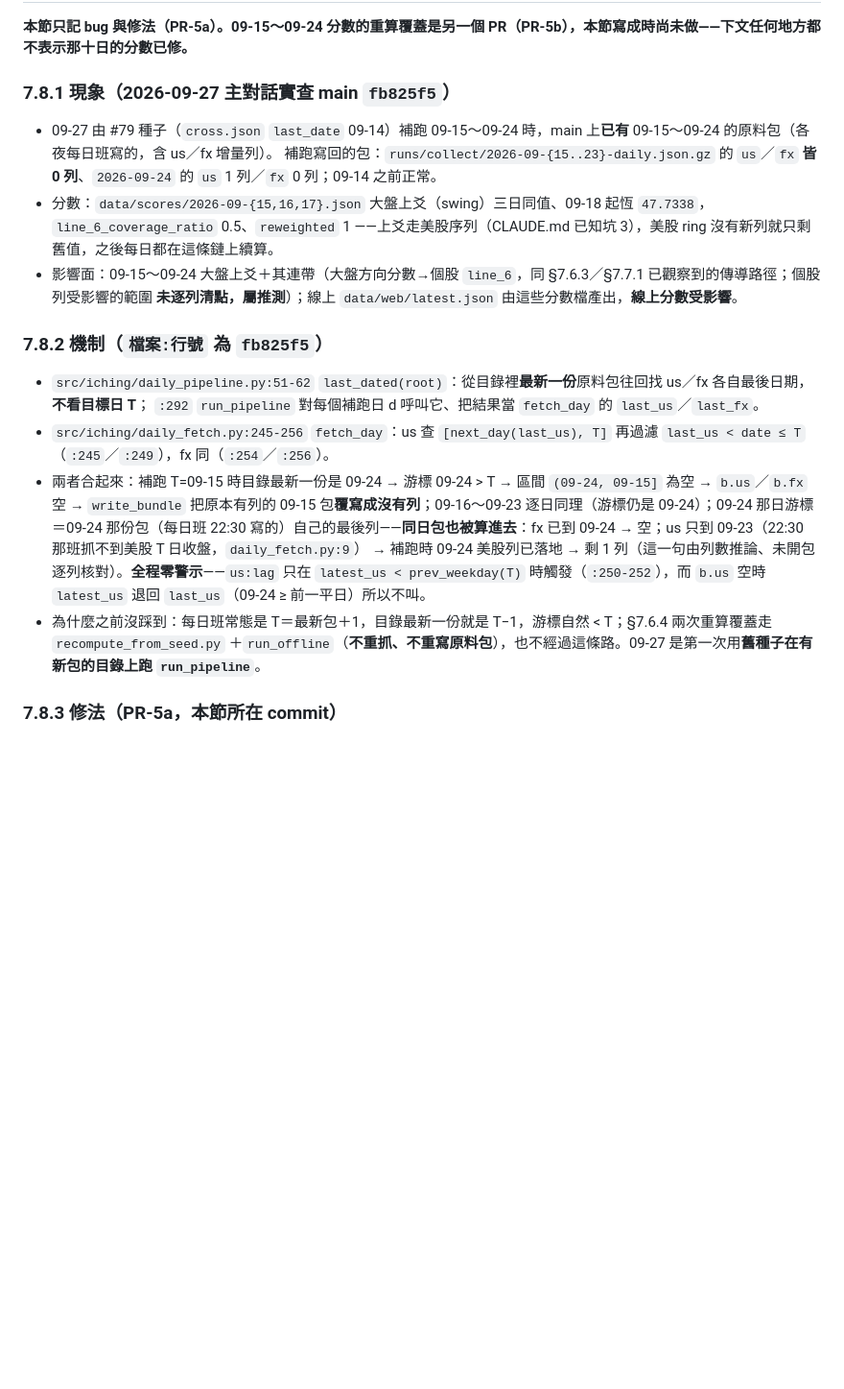
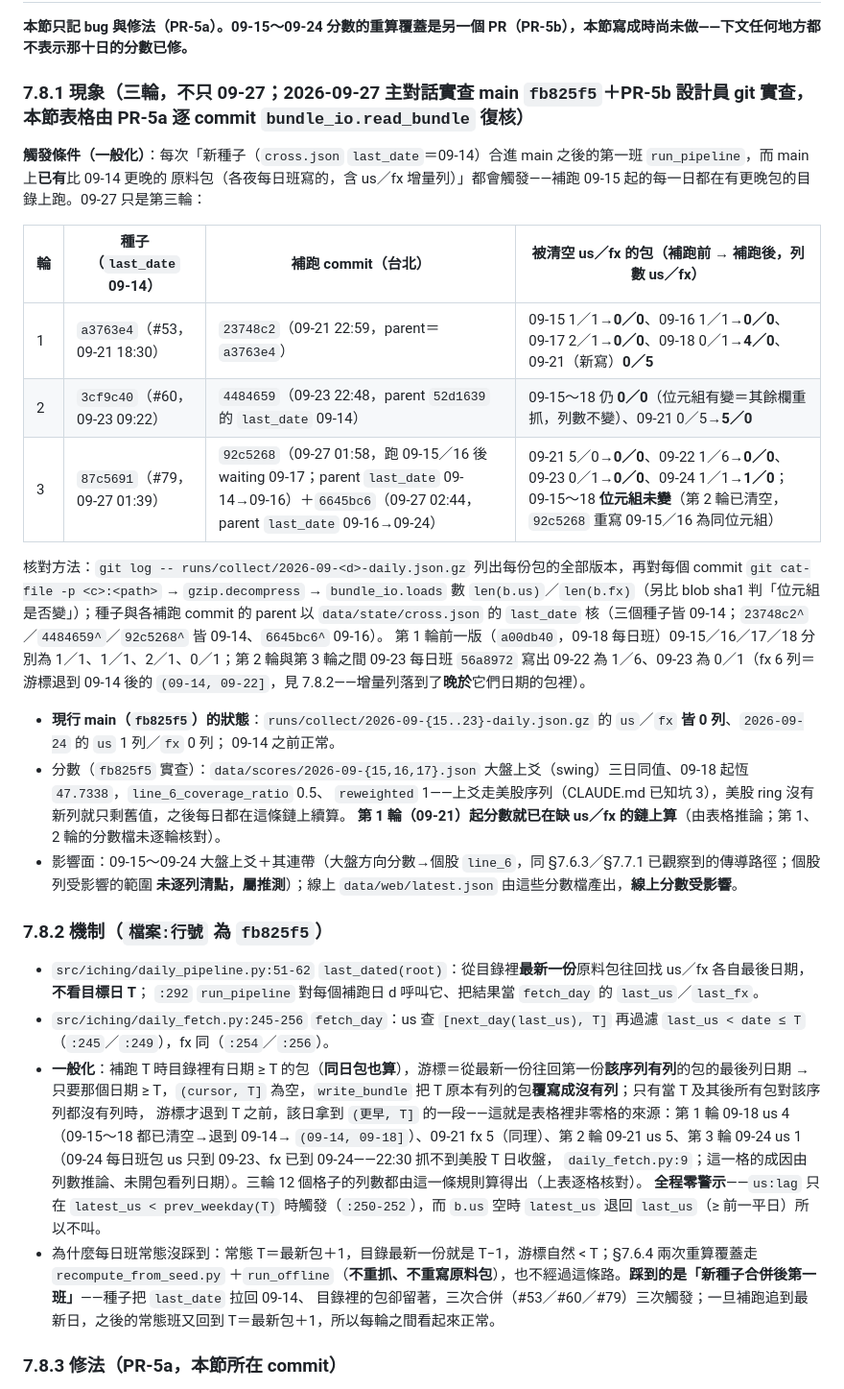
Before and after one commit to shihpc/taiwan-stock-iching, a Markdown page: docs/P2-DAILY-PLAN.md, the part around the change. Shown at 96% size. Rendered like a GitHub page; blank space fills up the shorter version.

Commit message:
§7.8 更正：補跑覆寫 us／fx 共三輪（09-21／09-23／09-27），觸發條件一般化
PR-5b 設計員 git 實查發現同一 bug 在每次「新種子（last_date 09-14）合進 main 後第一班 run_pipeline、
而 main 已有更晚的包」都會觸發：#53→23748c2、#60→4484659、#79→92c5268＋6645bc6，09-27 只是第三輪。
本 commit 逐 commit 以 bundle_io.read_bundle 復核三輪 us／fx 列數與位元組變動（表格內每格實算），
§7.8.1 現象改為三輪表＋核對方法，§7.8.2 機制一般化（同日包也算、游標退到更早包才會出現非零格）。
只動文件，程式與測試不變。

Co-Authored-By: Claude Fable 5.1 <noreply@anthropic.com>
Claude-Session: https://claude.ai/code/session_014yayMYjg3ZQCpDTCnj5wJA

```diff
--- a/docs/P2-DAILY-PLAN.md
+++ b/docs/P2-DAILY-PLAN.md
@@ -614,12 +614,28 @@ Worker 那班已完成，無需代打），保險機制就此撤除。**PAT 涵
 
 **本節只記 bug 與修法（PR-5a）。09-15～09-24 分數的重算覆蓋是另一個 PR（PR-5b），本節寫成時尚未做——下文任何地方都不表示那十日的分數已修。**
 
-### 7.8.1 現象（2026-09-27 主對話實查 main `fb825f5`）
+### 7.8.1 現象（三輪，不只 09-27；2026-09-27 主對話實查 main `fb825f5`＋PR-5b 設計員 git 實查，本節表格由 PR-5a 逐 commit `bundle_io.read_bundle` 復核）
 
-- 09-27 由 #79 種子（`cross.json` `last_date` 09-14）補跑 09-15～09-24 時，main 上**已有** 09-15～09-24 的原料包（各夜每日班寫的，含 us／fx 增量列）。
-  補跑寫回的包：`runs/collect/2026-09-{15..23}-daily.json.gz` 的 `us`／`fx` **皆 0 列**、`2026-09-24` 的 `us` 1 列／`fx` 0 列；09-14 之前正常。
-- 分數：`data/scores/2026-09-{15,16,17}.json` 大盤上爻（swing）三日同值、09-18 起恆 `47.7338`，`line_6_coverage_ratio` 0.5、`reweighted` 1
-  ——上爻走美股序列（CLAUDE.md 已知坑 3），美股 ring 沒有新列就只剩舊值，之後每日都在這條鏈上續算。
+**觸發條件（一般化）**：每次「新種子（`cross.json` `last_date`＝09-14）合進 main 之後的第一班 `run_pipeline`，而 main 上**已有**比 09-14 更晚的
+原料包（各夜每日班寫的，含 us／fx 增量列）」都會觸發——補跑 09-15 起的每一日都在有更晚包的目錄上跑。09-27 只是第三輪：
+
+| 輪 | 種子（`last_date` 09-14） | 補跑 commit（台北） | 被清空 us／fx 的包（補跑前 → 補跑後，列數 us／fx） |
+|----|------|------|------|
+| 1 | `a3763e4`（#53，09-21 18:30） | `23748c2`（09-21 22:59，parent＝`a3763e4`） | 09-15 1／1→**0／0**、09-16 1／1→**0／0**、09-17 2／1→**0／0**、09-18 0／1→**4／0**、09-21（新寫）**0／5** |
+| 2 | `3cf9c40`（#60，09-23 09:22） | `4484659`（09-23 22:48，parent `52d1639` 的 `last_date` 09-14） | 09-15～18 仍 **0／0**（位元組有變＝其餘欄重抓，列數不變）、09-21 0／5→**5／0** |
+| 3 | `87c5691`（#79，09-27 01:39） | `92c5268`（09-27 01:58，跑 09-15／16 後 waiting 09-17；parent `last_date` 09-14→09-16）＋`6645bc6`（09-27 02:44，parent `last_date` 09-16→09-24） | 09-21 5／0→**0／0**、09-22 1／6→**0／0**、09-23 0／1→**0／0**、09-24 1／1→**1／0**；09-15～18 **位元組未變**（第 2 輪已清空，`92c5268` 重寫 09-15／16 為同位元組） |
+
+核對方法：`git log -- runs/collect/2026-09-<d>-daily.json.gz` 列出每份包的全部版本，再對每個 commit `git cat-file -p <c>:<path>` →
+`gzip.decompress` → `bundle_io.loads` 數 `len(b.us)`／`len(b.fx)`（另比 blob sha1 判「位元組是否變」）；種子與各補跑 commit 的 parent
+以 `data/state/cross.json` 的 `last_date` 核（三個種子皆 09-14；`23748c2^`／`4484659^`／`92c5268^` 皆 09-14、`6645bc6^` 09-16）。
+第 1 輪前一版（`a00db40`，09-18 每日班）09-15／16／17／18 分別為 1／1、1／1、2／1、0／1；第 2 輪與第 3 輪之間 09-23 每日班 `56a8972`
+寫出 09-22 為 1／6、09-23 為 0／1（fx 6 列＝游標退到 09-14 後的 `(09-14, 09-22]`，見 7.8.2——增量列落到了**晚於**它們日期的包裡）。
+
+- **現行 main（`fb825f5`）的狀態**：`runs/collect/2026-09-{15..23}-daily.json.gz` 的 `us`／`fx` **皆 0 列**、`2026-09-24` 的 `us` 1 列／`fx` 0 列；
+  09-14 之前正常。
+- 分數（`fb825f5` 實查）：`data/scores/2026-09-{15,16,17}.json` 大盤上爻（swing）三日同值、09-18 起恆 `47.7338`，`line_6_coverage_ratio` 0.5、
+  `reweighted` 1——上爻走美股序列（CLAUDE.md 已知坑 3），美股 ring 沒有新列就只剩舊值，之後每日都在這條鏈上續算。
+  **第 1 輪（09-21）起分數就已在缺 us／fx 的鏈上算**（由表格推論；第 1、2 輪的分數檔未逐輪核對）。
 - 影響面：09-15～09-24 大盤上爻＋其連帶（大盤方向分數→個股 `line_6`，同 §7.6.3／§7.7.1 已觀察到的傳導路徑；個股列受影響的範圍
   **未逐列清點，屬推測**）；線上 `data/web/latest.json` 由這些分數檔產出，**線上分數受影響**。
 
@@ -628,13 +644,15 @@ Worker 那班已完成，無需代打），保險機制就此撤除。**PAT 涵
 - `src/iching/daily_pipeline.py:51-62` `last_dated(root)`：從目錄裡**最新一份**原料包往回找 us／fx 各自最後日期，**不看目標日 T**；
   `:292` `run_pipeline` 對每個補跑日 d 呼叫它、把結果當 `fetch_day` 的 `last_us`／`last_fx`。
 - `src/iching/daily_fetch.py:245-256` `fetch_day`：us 查 `[next_day(last_us), T]` 再過濾 `last_us < date ≤ T`（`:245`／`:249`），fx 同（`:254`／`:256`）。
-- 兩者合起來：補跑 T=09-15 時目錄最新一份是 09-24 → 游標 09-24 > T → 區間 `(09-24, 09-15]` 為空 → `b.us`／`b.fx` 空 →
-  `write_bundle` 把原本有列的 09-15 包**覆寫成沒有列**；09-16～09-23 逐日同理（游標仍是 09-24）；09-24 那日游標＝09-24 那份包（每日班
-  22:30 寫的）自己的最後列——**同日包也被算進去**：fx 已到 09-24 → 空；us 只到 09-23（22:30 那班抓不到美股 T 日收盤，`daily_fetch.py:9`）
-  → 補跑時 09-24 美股列已落地 → 剩 1 列（這一句由列數推論、未開包逐列核對）。**全程零警示**——`us:lag` 只在
-  `latest_us < prev_weekday(T)` 時觸發（`:250-252`），而 `b.us` 空時 `latest_us` 退回 `last_us`（09-24 ≥ 前一平日）所以不叫。
-- 為什麼之前沒踩到：每日班常態是 T＝最新包＋1，目錄最新一份就是 T−1，游標自然 < T；§7.6.4 兩次重算覆蓋走 `recompute_from_seed.py`
-  ＋`run_offline`（**不重抓、不重寫原料包**），也不經過這條路。09-27 是第一次用**舊種子在有新包的目錄上跑 `run_pipeline`**。
+- **一般化**：補跑 T 時目錄裡有日期 ≥ T 的包（**同日包也算**），游標＝從最新一份往回第一份**該序列有列**的包的最後列日期 →
+  只要那個日期 ≥ T，`(cursor, T]` 為空，`write_bundle` 把 T 原本有列的包**覆寫成沒有列**；只有當 T 及其後所有包對該序列都沒有列時，
+  游標才退到 T 之前，該日拿到 `(更早, T]` 的一段——這就是表格裡非零格的來源：第 1 輪 09-18 us 4（09-15～18 都已清空→退到 09-14→
+  `(09-14, 09-18]`）、09-21 fx 5（同理）、第 2 輪 09-21 us 5、第 3 輪 09-24 us 1（09-24 每日班包 us 只到 09-23、fx 已到 09-24——22:30 抓不到美股 T 日收盤，
+  `daily_fetch.py:9`；這一格的成因由列數推論、未開包看列日期）。三輪 12 個格子的列數都由這一條規則算得出（上表逐格核對）。
+  **全程零警示**——`us:lag` 只在 `latest_us < prev_weekday(T)` 時觸發（`:250-252`），而 `b.us` 空時 `latest_us` 退回 `last_us`（≥ 前一平日）所以不叫。
+- 為什麼每日班常態沒踩到：常態 T＝最新包＋1，目錄最新一份就是 T−1，游標自然 < T；§7.6.4 兩次重算覆蓋走 `recompute_from_seed.py`
+  ＋`run_offline`（**不重抓、不重寫原料包**），也不經過這條路。**踩到的是「新種子合併後第一班」**——種子把 `last_date` 拉回 09-14、
+  目錄裡的包卻留著，三次合併（#53／#60／#79）三次觸發；一旦補跑追到最新日，之後的常態班又回到 T＝最新包＋1，所以每輪之間看起來正常。
 
 ### 7.8.3 修法（PR-5a，本節所在 commit）
 
```
